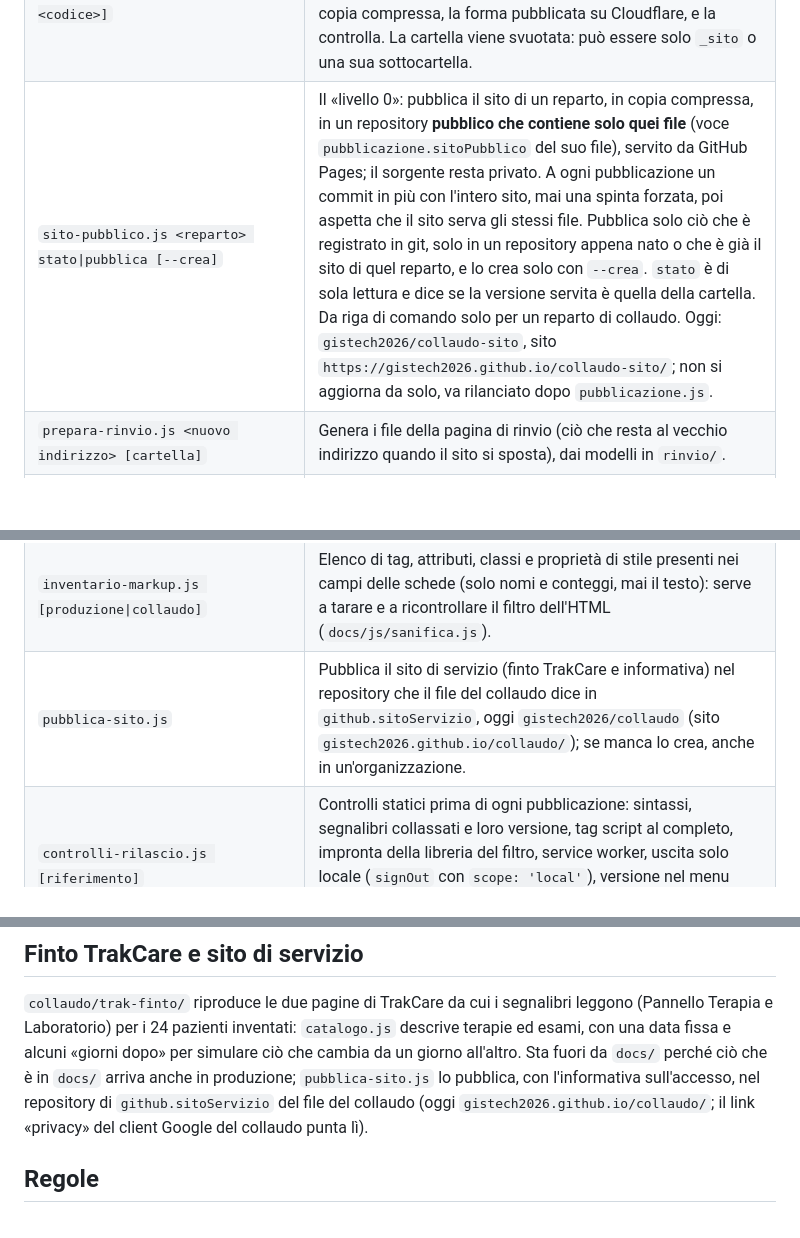
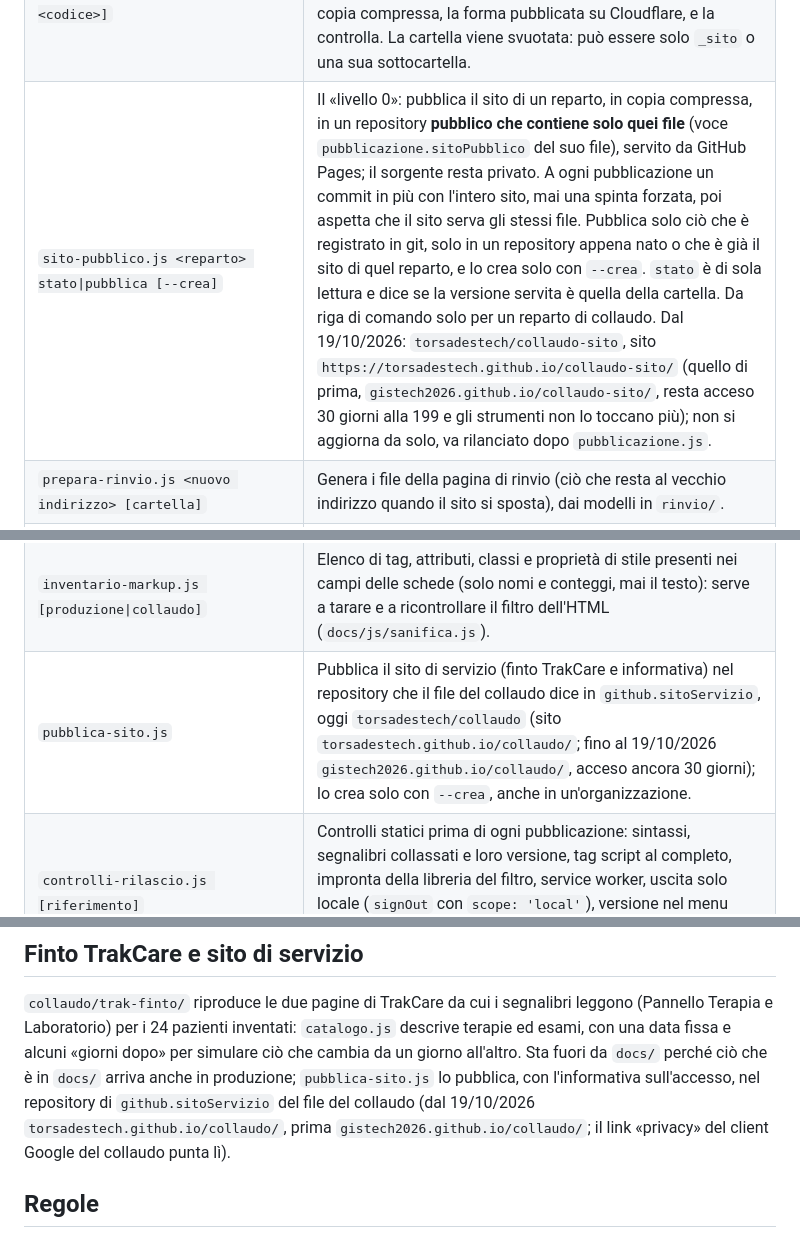
Before and after one commit to medicinadurgenzaucsc-maker/app-consegne, a Markdown page: collaudo/README.md, 3 parts joined by grey strips. Rendered like a GitHub page; blank space fills up the shorter version.

Commit message:
Documenti: livello 0 e sito di servizio del collaudo nell'organizzazione torsadestech
I due siti nuovi sono in linea dal 19/10/2026 (Pages acceso dopo aver ammesso i siti pubblici nei privilegi dell'organizzazione); l'origine https://torsadestech.github.io è stata aggiunta al client Google del collaudo. I siti di prima su gistech2026.github.io restano accesi 30 giorni come riserva.

Co-Authored-By: Claude Opus 5.5 <noreply@anthropic.com>

```diff
--- a/collaudo/README.md
+++ b/collaudo/README.md
@@ -114,7 +114,7 @@ cambia anche la riserva (il controllo 14 lo pretende).
 | `gettone-prova.js [ore] [cartella]` | Token di sessione per l'utente fittizio delle prove automatiche (vale solo nel collaudo). |
 | `banco-sw.js [porta]` | Banco del service worker: il sito servito come farebbero Cloudflare Pages o GitHub Pages, col service worker acceso e i guasti simulati (vedi «Service worker: banco e prove»). |
 | `prepara-sito.js [cartella] [compressa] [--reparto <codice>]` | Elenca (o copia in una cartella) i soli file del sito, **per un reparto**: genera il suo `js/ambiente.js` e controlla che nel sito non ci siano dati di un altro reparto. Senza `--reparto` è il sito di `docs/` così com'è (la 11N). Con `compressa` ne produce la copia compressa, la forma pubblicata su Cloudflare, e la controlla. La cartella viene svuotata: può essere solo `_sito` o una sua sottocartella. |
-| `sito-pubblico.js <reparto> stato\|pubblica [--crea]` | Il «livello 0»: pubblica il sito di un reparto, in copia compressa, in un repository **pubblico che contiene solo quei file** (voce `pubblicazione.sitoPubblico` del suo file), servito da GitHub Pages; il sorgente resta privato. A ogni pubblicazione un commit in più con l'intero sito, mai una spinta forzata, poi aspetta che il sito serva gli stessi file. Pubblica solo ciò che è registrato in git, solo in un repository appena nato o che è già il sito di quel reparto, e lo crea solo con `--crea`. `stato` è di sola lettura e dice se la versione servita è quella della cartella. Da riga di comando solo per un reparto di collaudo. Oggi: `gistech2026/collaudo-sito`, sito `https://gistech2026.github.io/collaudo-sito/`; non si aggiorna da solo, va rilanciato dopo `pubblicazione.js`. |
+| `sito-pubblico.js <reparto> stato\|pubblica [--crea]` | Il «livello 0»: pubblica il sito di un reparto, in copia compressa, in un repository **pubblico che contiene solo quei file** (voce `pubblicazione.sitoPubblico` del suo file), servito da GitHub Pages; il sorgente resta privato. A ogni pubblicazione un commit in più con l'intero sito, mai una spinta forzata, poi aspetta che il sito serva gli stessi file. Pubblica solo ciò che è registrato in git, solo in un repository appena nato o che è già il sito di quel reparto, e lo crea solo con `--crea`. `stato` è di sola lettura e dice se la versione servita è quella della cartella. Da riga di comando solo per un reparto di collaudo. Dal 19/10/2026: `torsadestech/collaudo-sito`, sito `https://torsadestech.github.io/collaudo-sito/` (quello di prima, `gistech2026.github.io/collaudo-sito/`, resta acceso 30 giorni alla 199 e gli strumenti non lo toccano più); non si aggiorna da solo, va rilanciato dopo `pubblicazione.js`. |
 | `prepara-rinvio.js <nuovo indirizzo> [cartella]` | Genera i file della pagina di rinvio (ciò che resta al vecchio indirizzo quando il sito si sposta), dai modelli in `rinvio/`. |
 | `scambio-repository.js <ambiente> stato\|prepara\|scambia\|annulla` | Prova generale dello scambio dei repository nel collaudo: sorgente in un repository privato, al vecchio nome solo la pagina di rinvio (vedi «Pubblicazione su Cloudflare»). Dalla v199 guarda ciascun repository nel suo account: se il sorgente sta in un'altra organizzazione lo scambio è per forza già fatto, e «scambia» da capo e «annulla» si rifiutano (un cambio di nome non cambia il proprietario). |
 | `pubblicazione.js [ambiente] [avvia]` | Segue il flusso «Pubblica su Cloudflare» del repository di collaudo fino alla fine, ne mostra i passi e controlla che l'avviso ai PC sia arrivato in `app_version`; con `avvia` lo fa ripartire a mano sullo stesso commit. Non scrive nel database. |
@@ -122,7 +122,7 @@ cambia anche la riserva (il controllo 14 lo pretende).
 | `copia-rubrica.js collaudo [confronta\|prima-copia]`, `copia-rubrica.js produzione confronta`, `copia-rubrica.js produzione prima-copia --confermo-produzione` | Copia l'elenco della rubrica telefonica dal suo vecchio database nelle tabelle `rubrica_`, in una sola transazione e con gli stessi identificativi; `confronta` dice solo se le due copie coincidono. Nel collaudo, senza azione, svuota e riempie. **In produzione non svuota mai**: esiste solo `prima-copia`, che si rifiuta se la destinazione ha già righe (fatta il 09/10/2026). Non stampa nomi né numeri: solo conteggi e impronte. La sorgente si legge soltanto; quando il vecchio database della rubrica verrà spento lo strumento non avrà più da dove leggere. |
 | `banco.js [porta] [compressa]` | Banco di prova locale (con `compressa` serve la copia compressa del sito): serve l'app così com'è nella cartella di lavoro, collegata al collaudo e già «dentro» con l'utente fittizio. |
 | `inventario-markup.js [produzione\|collaudo]` | Elenco di tag, attributi, classi e proprietà di stile presenti nei campi delle schede (solo nomi e conteggi, mai il testo): serve a tarare e a ricontrollare il filtro dell'HTML (`docs/js/sanifica.js`). |
-| `pubblica-sito.js` | Pubblica il sito di servizio (finto TrakCare e informativa) nel repository che il file del collaudo dice in `github.sitoServizio`, oggi `gistech2026/collaudo` (sito `gistech2026.github.io/collaudo/`); se manca lo crea, anche in un'organizzazione. |
+| `pubblica-sito.js` | Pubblica il sito di servizio (finto TrakCare e informativa) nel repository che il file del collaudo dice in `github.sitoServizio`, oggi `torsadestech/collaudo` (sito `torsadestech.github.io/collaudo/`; fino al 19/10/2026 `gistech2026.github.io/collaudo/`, acceso ancora 30 giorni); lo crea solo con `--crea`, anche in un'organizzazione. |
 | `controlli-rilascio.js [riferimento]` | Controlli statici prima di ogni pubblicazione: sintassi, segnalibri collassati e loro versione, tag script al completo, impronta della libreria del filtro, service worker, uscita solo locale (`signOut` con `scope: 'local'`), versione nel menu uguale a `CACHE_NAME`. Confronta con `origin/master` (la produzione) se non si indica altro. |
 | `confronta-filtro.js [produzione\|collaudo] [--backup N]` | Prima di pubblicare una versione che introduce o cambia il filtro dell'HTML: controlla che le schede (e gli ultimi N backup) non usino tag, attributi, classi o stili che il filtro toglierebbe. L'analisi gira dentro il database: escono solo nomi e conteggi, mai il testo. `--autoprova` verifica lo strumento stesso su un contenuto costruito apposta. |
 | `prova-uscita.js` | Dimostra con sessioni vere che «Esci» su un dispositivo non scollega gli altri: utente provvisorio, tre sessioni, uscita `local` dalla prima, le altre due restano; controprova con `global`. L'utente viene eliminato alla fine. |
@@ -515,7 +515,7 @@ leggono (Pannello Terapia e Laboratorio) per i 24 pazienti inventati:
 dopo» per simulare ciò che cambia da un giorno all'altro. Sta fuori da `docs/`
 perché ciò che è in `docs/` arriva anche in produzione; `pubblica-sito.js` lo
 pubblica, con l'informativa sull'accesso, nel repository di
-`github.sitoServizio` del file del collaudo (oggi `gistech2026.github.io/collaudo/`;
+`github.sitoServizio` del file del collaudo (dal 19/10/2026 `torsadestech.github.io/collaudo/`, prima `gistech2026.github.io/collaudo/`;
 il link «privacy» del client Google del collaudo punta lì).
 
 ## Regole
```
Also changed, not shown: CLAUDE.md (+1 -1 lines).
